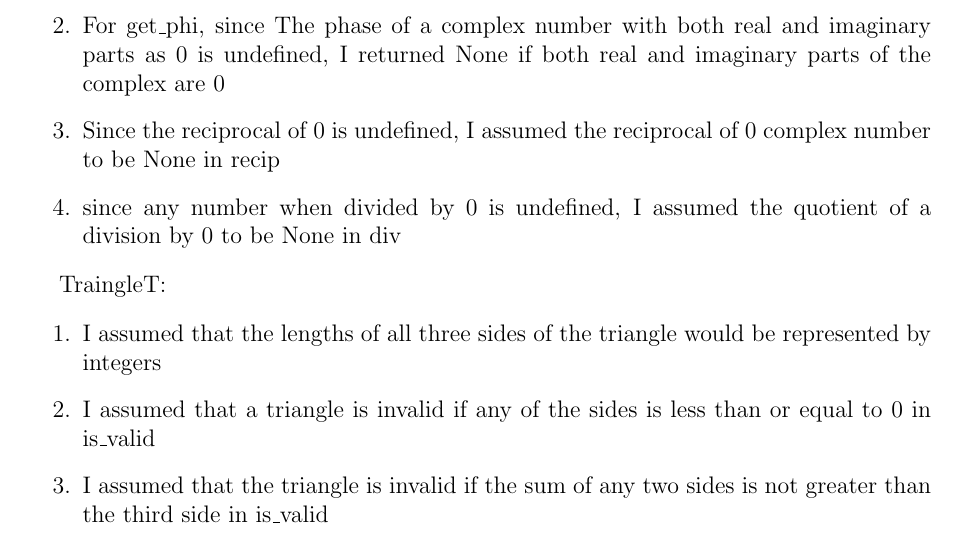
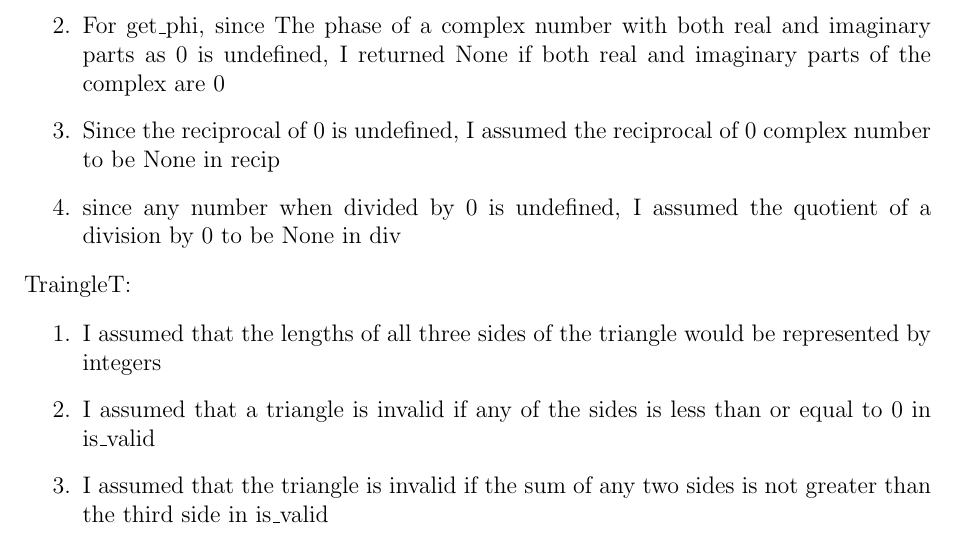
Before and after one commit to hridayjham/A2, a LaTeX document (A1/report/report.tex): part of page 1 of 14, cut so that both start at the same text. The pictures show the PDF file A1/report/report.pdf that the author committed with the source.

Commit message:
Made some tweaks to report

```diff
--- a/A1/report/report.tex
+++ b/A1/report/report.tex
@@ -44,7 +44,7 @@ ComplexT:
 
 \end{enumerate}
 
-TraingleT:
+\noindent TraingleT:
 
 \begin{enumerate}
 
```
Also changed, not shown: A1/report/report.pdf.
